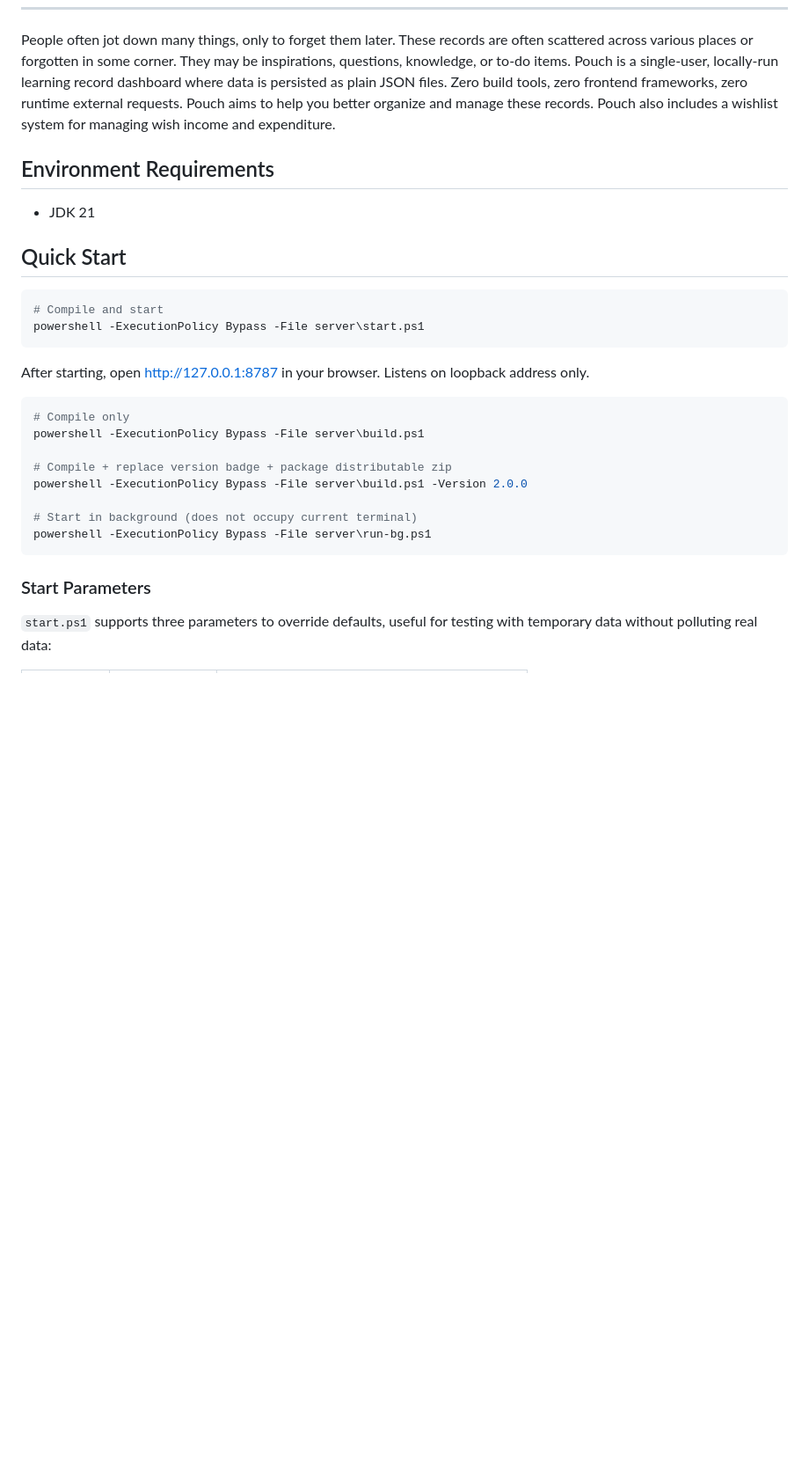
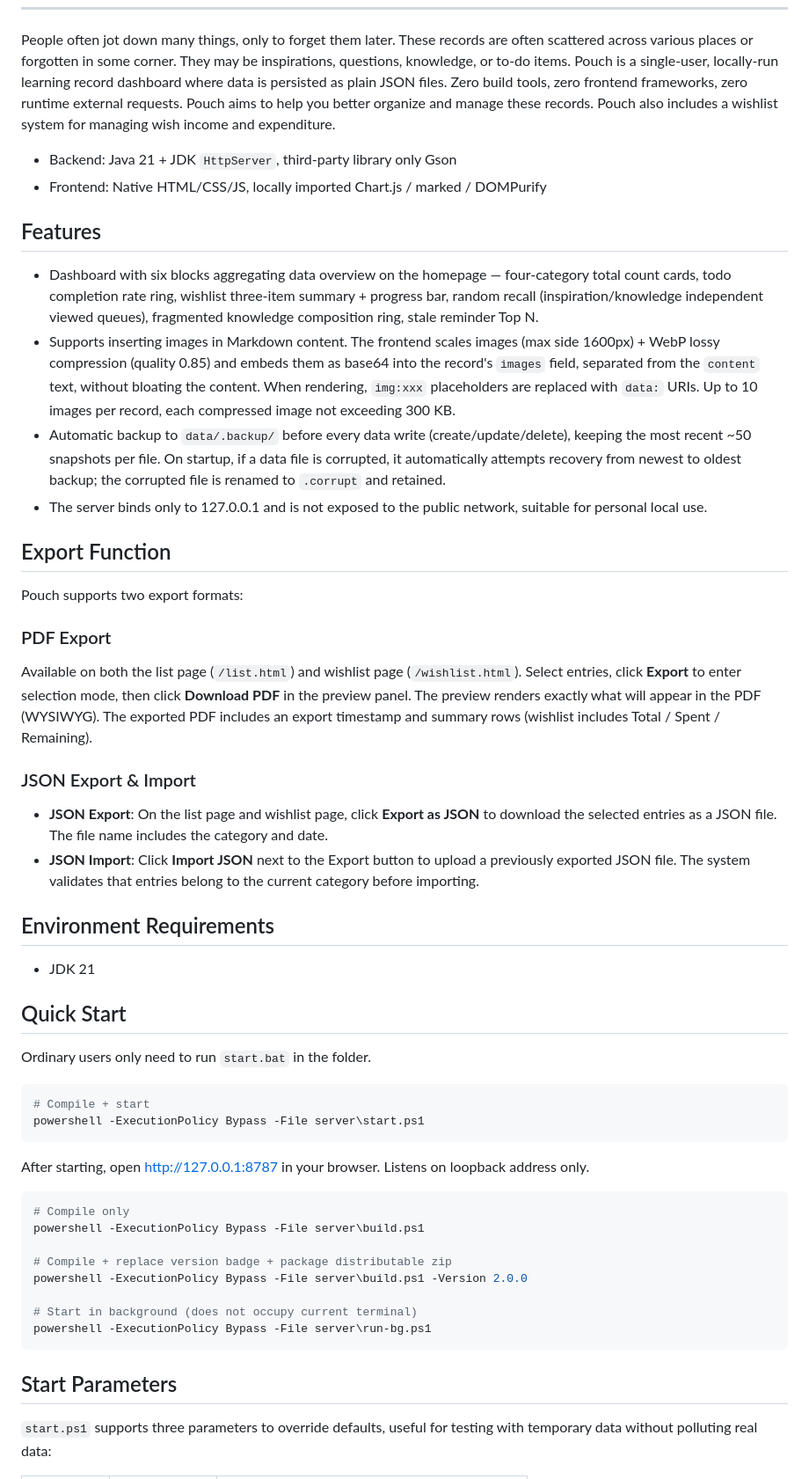
Before and after one commit to MPCBexplorer/Pouch, a Markdown page: README.md, the part around one of its changes. Shown at 88% size. Rendered like a GitHub page; blank space fills up the shorter version.

Commit message:
docs(readme): 更新项目文档以包含新功能说明
更新 README.md 及其中文版本，详细描述了近期引入的核心功能，包括：
- Markdown 图片内嵌支持（压缩、Base64 存储及占位符机制）。
- 自动备份与数据恢复机制。
- 导出功能详解（PDF 导出与 JSON 导入/导出）。
- 优化了快速开始部分的说明，明确了使用 `start.bat` 的便捷性。

````diff
--- a/README.md
+++ b/README.md
@@ -16,14 +16,36 @@
 
 People often jot down many things, only to forget them later. These records are often scattered across various places or forgotten in some corner. They may be inspirations, questions, knowledge, or to-do items. Pouch is a single-user, locally-run learning record dashboard where data is persisted as plain JSON files. Zero build tools, zero frontend frameworks, zero runtime external requests. Pouch aims to help you better organize and manage these records. Pouch also includes a wishlist system for managing wish income and expenditure.
 
+- Backend: Java 21 + JDK `HttpServer`, third-party library only Gson
+- Frontend: Native HTML/CSS/JS, locally imported Chart.js / marked / DOMPurify
+
+## Features
+- Dashboard with six blocks aggregating data overview on the homepage — four-category total count cards, todo completion rate ring, wishlist three-item summary + progress bar, random recall (inspiration/knowledge independent viewed queues), fragmented knowledge composition ring, stale reminder Top N.
+- Supports inserting images in Markdown content. The frontend scales images (max side 1600px) + WebP lossy compression (quality 0.85) and embeds them as base64 into the record's `images` field, separated from the `content` text, without bloating the content. When rendering, `img:xxx` placeholders are replaced with `data:` URIs. Up to 10 images per record, each compressed image not exceeding 300 KB.
+- Automatic backup to `data/.backup/` before every data write (create/update/delete), keeping the most recent ~50 snapshots per file. On startup, if a data file is corrupted, it automatically attempts recovery from newest to oldest backup; the corrupted file is renamed to `.corrupt` and retained.
+- The server binds only to 127.0.0.1 and is not exposed to the public network, suitable for personal local use.
+
+## Export Function
+
+Pouch supports two export formats:
+
+### PDF Export
+Available on both the list page (`/list.html`) and wishlist page (`/wishlist.html`). Select entries, click **Export** to enter selection mode, then click **Download PDF** in the preview panel. The preview renders exactly what will appear in the PDF (WYSIWYG). The exported PDF includes an export timestamp and summary rows (wishlist includes Total / Spent / Remaining).
+
+### JSON Export & Import
+- **JSON Export**: On the list page and wishlist page, click **Export as JSON** to download the selected entries as a JSON file. The file name includes the category and date.
+- **JSON Import**: Click **Import JSON** next to the Export button to upload a previously exported JSON file. The system validates that entries belong to the current category before importing.
+
 ## Environment Requirements
 
 - JDK 21
 
 ## Quick Start
 
+Ordinary users only need to run `start.bat` in the folder.
+
 ```powershell
-# Compile and start
+# Compile + start
 powershell -ExecutionPolicy Bypass -File server\start.ps1
 ```
 
@@ -40,7 +62,7 @@ powershell -ExecutionPolicy Bypass -File server\build.ps1 -Version 2.0.0
 powershell -ExecutionPolicy Bypass -File server\run-bg.ps1
 ```
 
-### Start Parameters
+## Start Parameters
 
 `start.ps1` supports three parameters to override defaults, useful for testing with temporary data without polluting real data:
 
````
Also changed, not shown: other parts of README.md (+0 -11 lines), README.zh_cn.md (+18 -11 lines).
